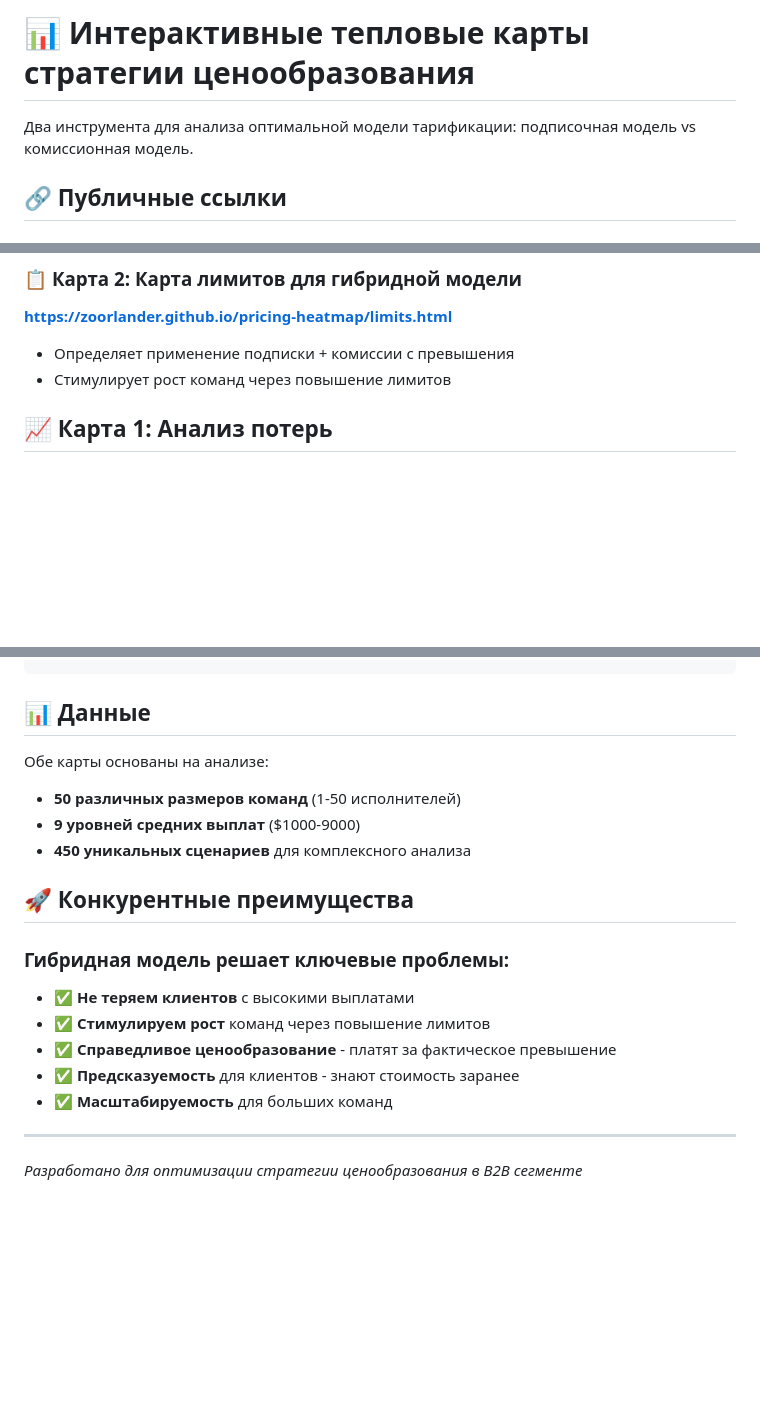
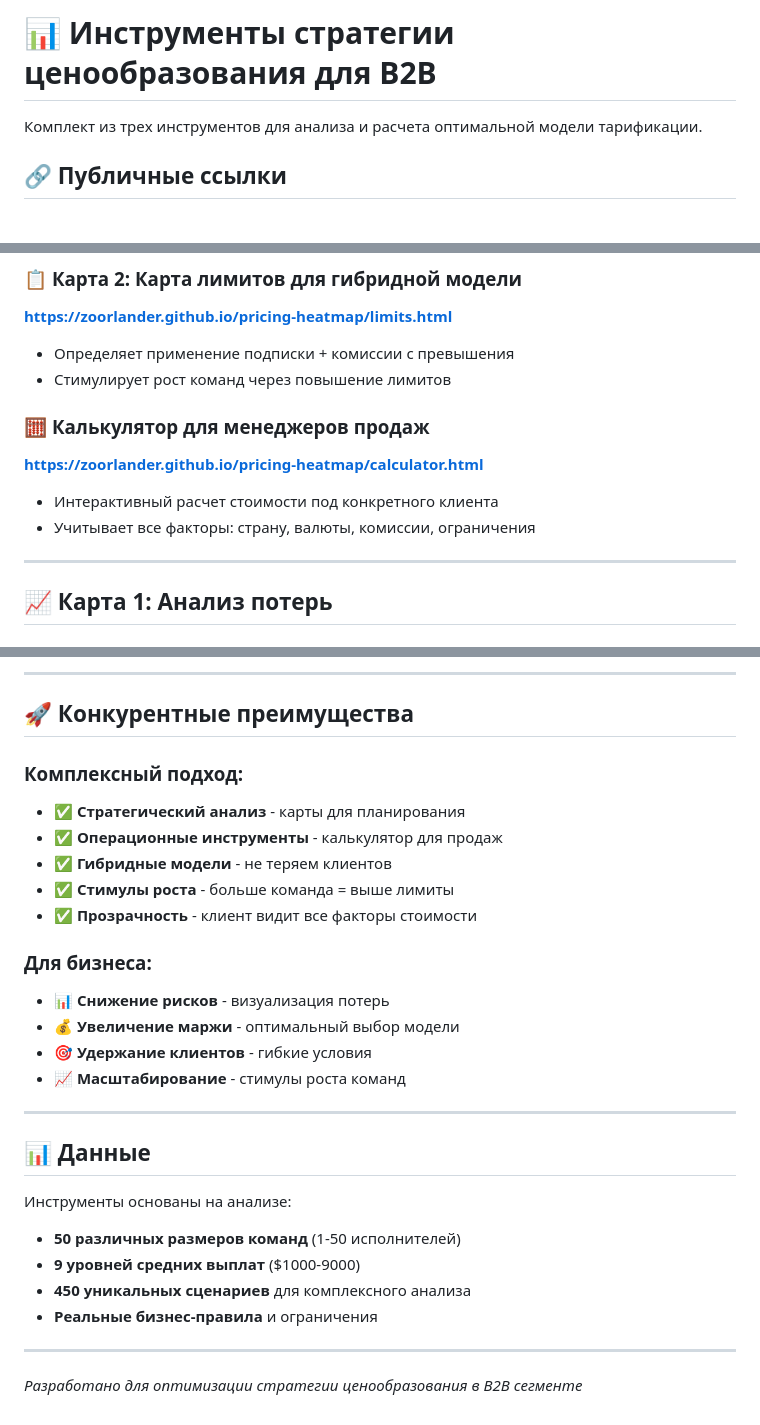
Before and after one commit to zoorlander/pricing-heatmap, a Markdown page: README.md, 3 parts joined by grey strips. GitHub-like rendering; blank space fills up the shorter version.

````diff
--- a/README.md
+++ b/README.md
@@ -1,6 +1,6 @@
-# 📊 Интерактивные тепловые карты стратегии ценообразования
+# 📊 Инструменты стратегии ценообразования для B2B
 
-Два инструмента для анализа оптимальной модели тарификации: подписочная модель vs комиссионная модель.
+Комплект из трех инструментов для анализа и расчета оптимальной модели тарификации.
 
 ## 🔗 Публичные ссылки
 
@@ -13,6 +13,13 @@
 **https://zoorlander.github.io/pricing-heatmap/limits.html**
 - Определяет применение подписки + комиссии с превышения
 - Стимулирует рост команд через повышение лимитов
+
+### 🧮 **Калькулятор для менеджеров продаж**
+**https://zoorlander.github.io/pricing-heatmap/calculator.html**
+- Интерактивный расчет стоимости под конкретного клиента
+- Учитывает все факторы: страну, валюты, комиссии, ограничения
+
+---
 
 ## 📈 Карта 1: Анализ потерь
 
@@ -114,20 +132,31 @@
 ```
+
+---
+
+## 🚀 Конкурентные преимущества
+
+### Комплексный подход:
+- ✅ **Стратегический анализ** - карты для планирования
+- ✅ **Операционные инструменты** - калькулятор для продаж
+- ✅ **Гибридные модели** - не теряем клиентов
+- ✅ **Стимулы роста** - больше команда = выше лимиты
+- ✅ **Прозрачность** - клиент видит все факторы стоимости
+
+### Для бизнеса:
+- 📊 **Снижение рисков** - визуализация потерь
+- 💰 **Увеличение маржи** - оптимальный выбор модели
+- 🎯 **Удержание клиентов** - гибкие условия
+- 📈 **Масштабирование** - стимулы роста команд
+
+---
 
 ## 📊 Данные
 
-Обе карты основаны на анализе:
+Инструменты основаны на анализе:
 - **50 различных размеров команд** (1-50 исполнителей)
 - **9 уровней средних выплат** ($1000-9000)
 - **450 уникальных сценариев** для комплексного анализа
-
-## 🚀 Конкурентные преимущества
-
-### Гибридная модель решает ключевые проблемы:
-- ✅ **Не теряем клиентов** с высокими выплатами
-- ✅ **Стимулируем рост** команд через повышение лимитов
-- ✅ **Справедливое ценообразование** - платят за фактическое превышение
-- ✅ **Предсказуемость** для клиентов - знают стоимость заранее
-- ✅ **Масштабируемость** для больших команд
+- **Реальные бизнес-правила** и ограничения
 
 ---
 
````
Also changed, not shown: other parts of README.md (+45 -34 lines).
